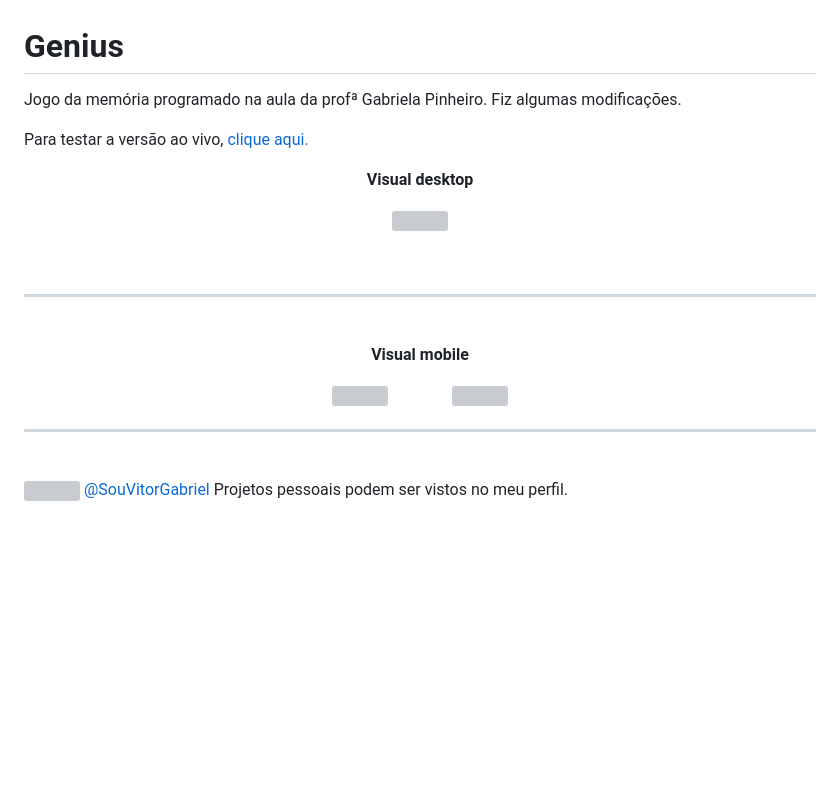
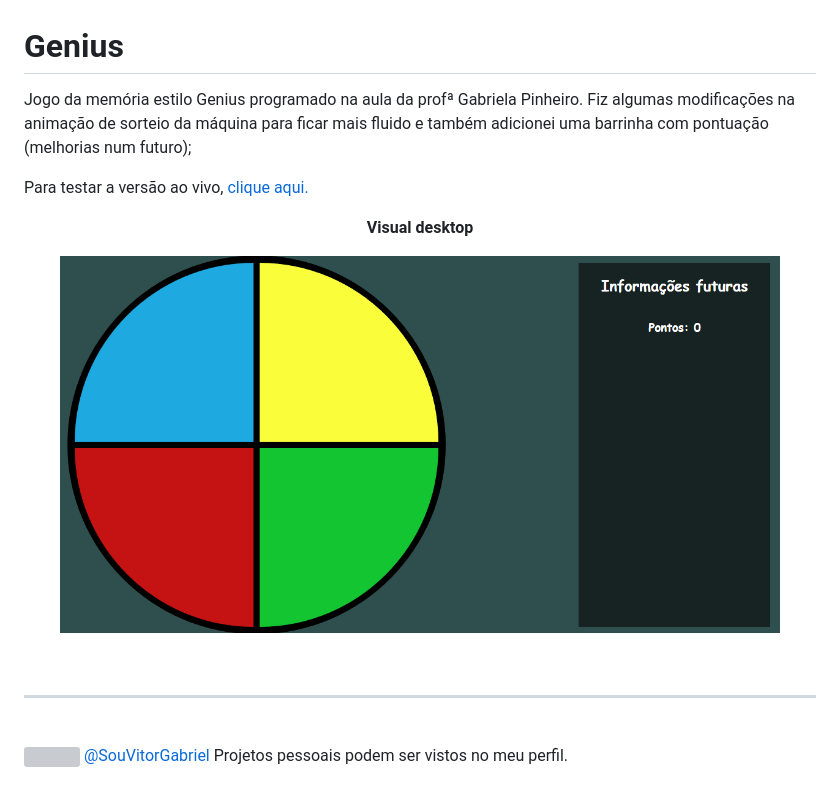
Before and after one commit to cursos-e-estudos/genius-game, a Markdown page: README.md, the part around the change. GitHub-like rendering; pictures changed too: assets/screenshot1.png (added); blank space fills up the shorter version; grey boxes are pictures that could not be loaded.

Commit message:
adicionado sreenshot para o readme;

```diff
--- a/README.md
+++ b/README.md
@@ -1,5 +1,5 @@
 # Genius
-Jogo da memória programado na aula da profª Gabriela Pinheiro. Fiz algumas modificações.
+Jogo da memória estilo Genius programado na aula da profª Gabriela Pinheiro. Fiz algumas modificações na animação de sorteio da máquina para ficar mais fluido e também adicionei uma barrinha com pontuação (melhorias num futuro);
 
 Para testar a versão ao vivo, [clique aqui.](https://cursos-e-estudos.github.io/genius-game/)
 <br>
@@ -8,7 +8,7 @@ Para testar a versão ao vivo, [clique aqui.](https://cursos-e-estudos.github.io
 <b> Visual desktop </b>
 </p>
 <p align="center">
-  <img width="720" src="imgs/screenshot1.png">
+  <img width="720" src="assets/screenshot1.png">
 </p>
 
 <br>
@@ -17,7 +17,7 @@ Para testar a versão ao vivo, [clique aqui.](https://cursos-e-estudos.github.io
 
 <br>
 
-
+<!--
 <p align="center">
 <b> Visual mobile </b>
 </p>
@@ -27,7 +27,7 @@ Para testar a versão ao vivo, [clique aqui.](https://cursos-e-estudos.github.io
 </p>
 
 ---
-<br>
+<br> -->
 
 [<img align="left" width="25" url="https://github.com/souvitorgabriel" src="https://avatars0.githubusercontent.com/u/29991853?s=460&u=416e49036d2486832c45c6cb26c65e24690a3c8a&v=4">](https://github.com/souvitorgabriel) [@SouVitorGabriel](https://github.com/souvitorgabriel) Projetos pessoais podem ser vistos no meu perfil.
 
```
